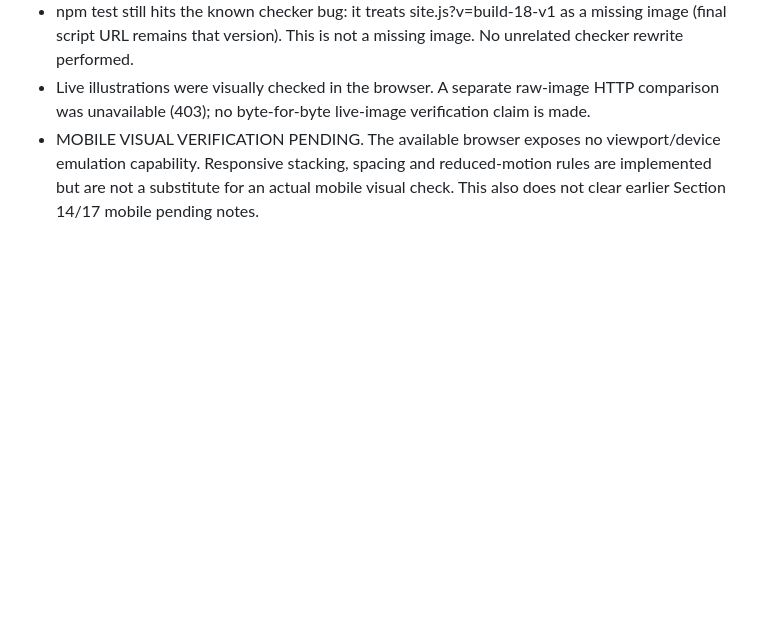
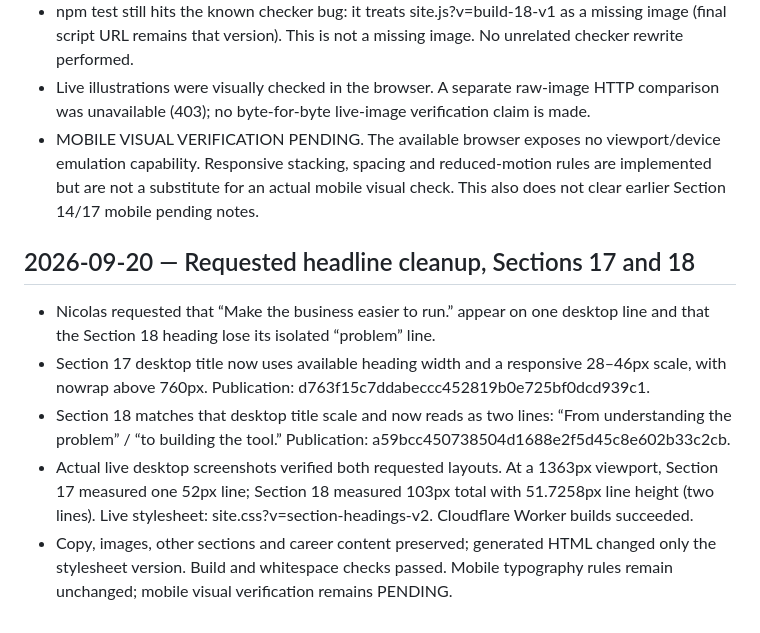
Before and after one commit to ng549/ndgcv, a Markdown page: CV-CANONICAL.md, the part around the change. Drawn GitHub-style; blank space fills up the shorter version.

Commit message:
Record verified Section 17 and 18 headline cleanup

```diff
--- a/CV-CANONICAL.md
+++ b/CV-CANONICAL.md
@@ -851,3 +851,11 @@ Standing rule: substantive bullet points and one relevant paired image per group
 - npm test still hits the known checker bug: it treats site.js?v=build-18-v1 as a missing image (final script URL remains that version). This is not a missing image. No unrelated checker rewrite performed.
 - Live illustrations were visually checked in the browser. A separate raw-image HTTP comparison was unavailable (403); no byte-for-byte live-image verification claim is made.
 - MOBILE VISUAL VERIFICATION PENDING. The available browser exposes no viewport/device emulation capability. Responsive stacking, spacing and reduced-motion rules are implemented but are not a substitute for an actual mobile visual check. This also does not clear earlier Section 14/17 mobile pending notes.
+
+
+## 2026-09-20 — Requested headline cleanup, Sections 17 and 18
+- Nicolas requested that “Make the business easier to run.” appear on one desktop line and that the Section 18 heading lose its isolated “problem” line.
+- Section 17 desktop title now uses available heading width and a responsive 28–46px scale, with nowrap above 760px. Publication: d763f15c7ddabeccc452819b0e725bf0dcd939c1.
+- Section 18 matches that desktop title scale and now reads as two lines: “From understanding the problem” / “to building the tool.” Publication: a59bcc450738504d1688e2f5d45c8e602b33c2cb.
+- Actual live desktop screenshots verified both requested layouts. At a 1363px viewport, Section 17 measured one 52px line; Section 18 measured 103px total with 51.7258px line height (two lines). Live stylesheet: site.css?v=section-headings-v2. Cloudflare Worker builds succeeded.
+- Copy, images, other sections and career content preserved; generated HTML changed only the stylesheet version. Build and whitespace checks passed. Mobile typography rules remain unchanged; mobile visual verification remains PENDING.
```
